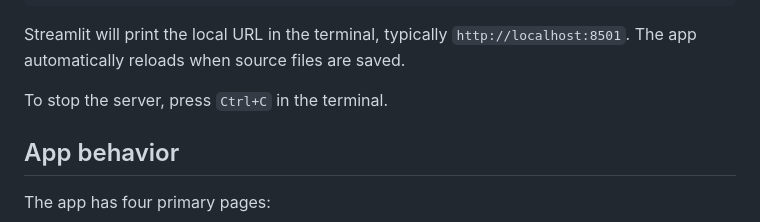
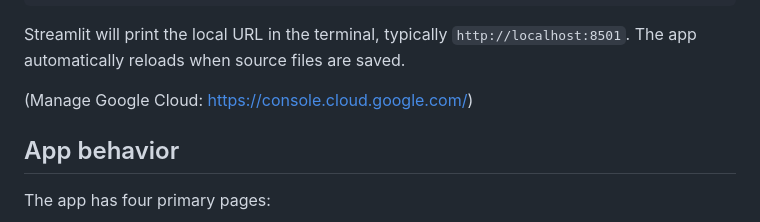
Before and after one commit to mpeschina/Dogether, a Markdown page: README.md, the part around the change. Rendered like a GitHub page.

```diff
--- a/README.md
+++ b/README.md
@@ -59,7 +59,7 @@ Streamlit will print the local URL in the terminal, typically
 `http://localhost:8501`. The app automatically reloads when source files are
 saved.
 
-To stop the server, press `Ctrl+C` in the terminal.
+(Manage Google Cloud: https://console.cloud.google.com/)
 
 ## App behavior
 
```
